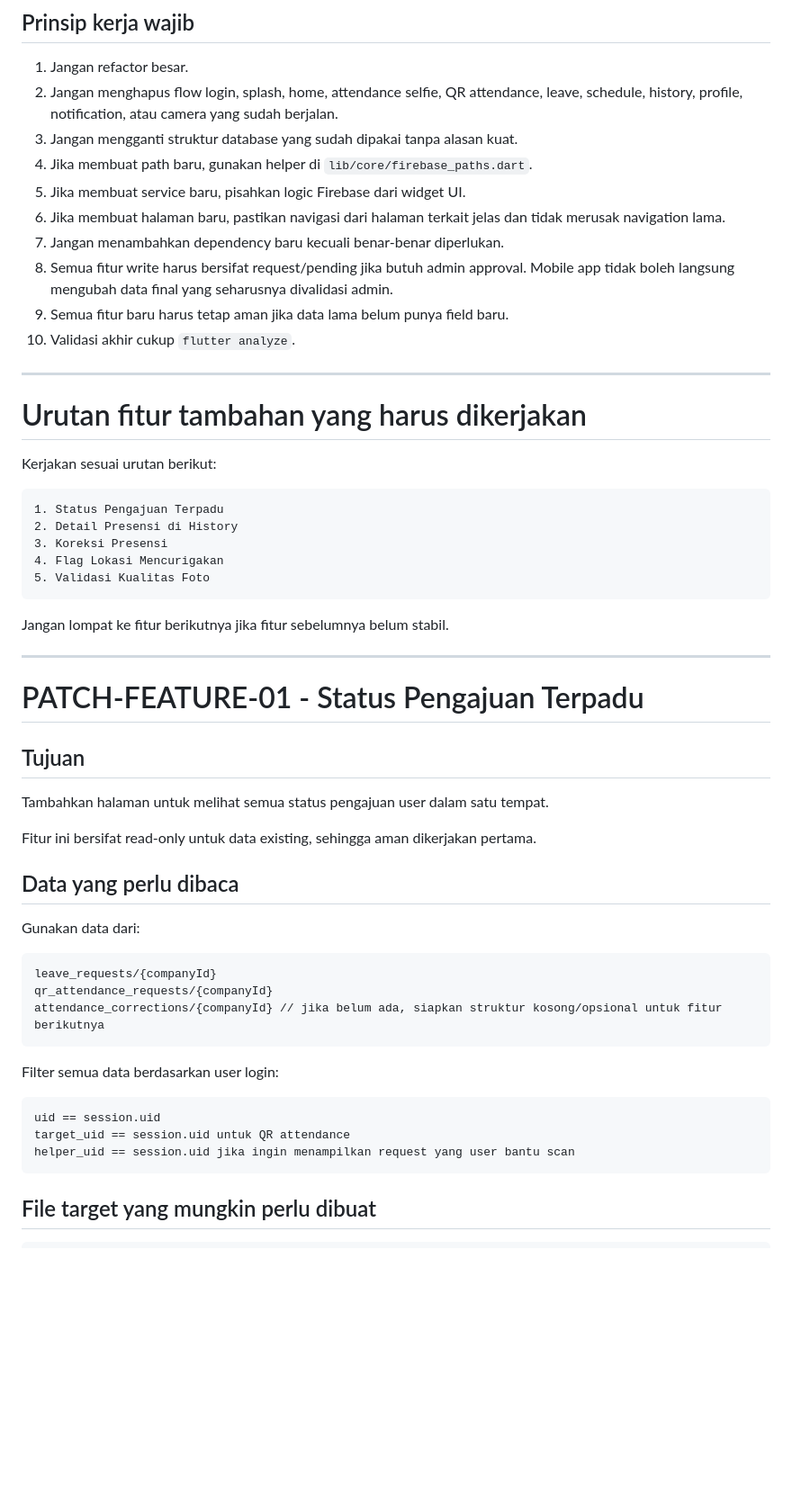
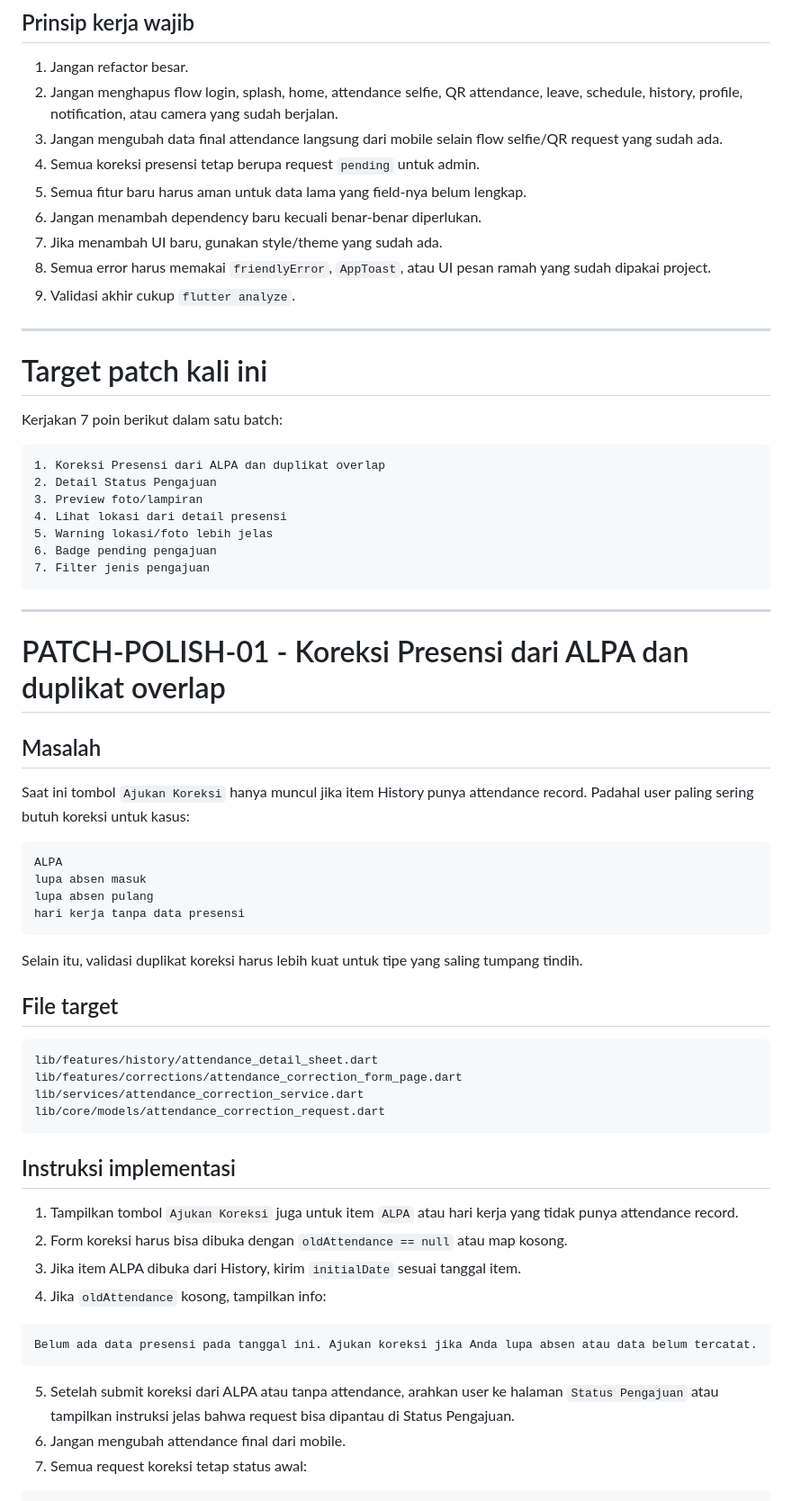
Before and after one commit to argajienbi/mypresence, a Markdown page: PATCH.md, the part around one of its changes. Shown at 90% size. Drawn GitHub-style; blank space fills up the shorter version.

````diff
--- a/PATCH.md
+++ b/PATCH.md
@@ -61,57 +61,68 @@ Build akan dilakukan manual oleh user.
 
 1. Jangan refactor besar.
 2. Jangan menghapus flow login, splash, home, attendance selfie, QR attendance, leave, schedule, history, profile, notification, atau camera yang sudah berjalan.
-3. Jangan mengganti struktur database yang sudah dipakai tanpa alasan kuat.
-4. Jika membuat path baru, gunakan helper di `lib/core/firebase_paths.dart`.
-5. Jika membuat service baru, pisahkan logic Firebase dari widget UI.
-6. Jika membuat halaman baru, pastikan navigasi dari halaman terkait jelas dan tidak merusak navigation lama.
-7. Jangan menambahkan dependency baru kecuali benar-benar diperlukan.
-8. Semua fitur write harus bersifat request/pending jika butuh admin approval. Mobile app tidak boleh langsung mengubah data final yang seharusnya divalidasi admin.
-9. Semua fitur baru harus tetap aman jika data lama belum punya field baru.
-10. Validasi akhir cukup `flutter analyze`.
+3. Jangan mengubah data final attendance langsung dari mobile selain flow selfie/QR request yang sudah ada.
+4. Semua koreksi presensi tetap berupa request `pending` untuk admin.
+5. Semua fitur baru harus aman untuk data lama yang field-nya belum lengkap.
+6. Jangan menambah dependency baru kecuali benar-benar diperlukan.
+7. Jika menambah UI baru, gunakan style/theme yang sudah ada.
+8. Semua error harus memakai `friendlyError`, `AppToast`, atau UI pesan ramah yang sudah dipakai project.
+9. Validasi akhir cukup `flutter analyze`.
 
 ---
 
-# Urutan fitur tambahan yang harus dikerjakan
+# Target patch kali ini
 
-Kerjakan sesuai urutan berikut:
+Kerjakan 7 poin berikut dalam satu batch:
 
 ```text
-1. Status Pengajuan Terpadu
-2. Detail Presensi di History
-3. Koreksi Presensi
-4. Flag Lokasi Mencurigakan
-5. Validasi Kualitas Foto
+1. Koreksi Presensi dari ALPA dan duplikat overlap
+2. Detail Status Pengajuan
+3. Preview foto/lampiran
+4. Lihat lokasi dari detail presensi
+5. Warning lokasi/foto lebih jelas
+6. Badge pending pengajuan
+7. Filter jenis pengajuan
 ```
-
-Jangan lompat ke fitur berikutnya jika fitur sebelumnya belum stabil.
 
 ---
 
-# PATCH-FEATURE-01 - Status Pengajuan Terpadu
+# PATCH-POLISH-01 - Koreksi Presensi dari ALPA dan duplikat overlap
 
-## Tujuan
+## Masalah
 
-Tambahkan halaman untuk melihat semua status pengajuan user dalam satu tempat.
-
-Fitur ini bersifat read-only untuk data existing, sehingga aman dikerjakan pertama.
-
-## Data yang perlu dibaca
-
-Gunakan data dari:
+Saat ini tombol `Ajukan Koreksi` hanya muncul jika item History punya attendance record. Padahal user paling sering butuh koreksi untuk kasus:
 
 ```text
-leave_requests/{companyId}
-qr_attendance_requests/{companyId}
-attendance_corrections/{companyId} // jika belum ada, siapkan struktur kosong/opsional untuk fitur berikutnya
+ALPA
+lupa absen masuk
+lupa absen pulang
+hari kerja tanpa data presensi
 ```
 
-Filter semua data berdasarkan user login:
+Selain itu, validasi duplikat koreksi harus lebih kuat untuk tipe yang saling tumpang tindih.
+
+## File target
 
 ```text
-uid == session.uid
-target_uid == session.uid untuk QR attendance
-helper_uid == session.uid jika ingin menampilkan request yang user bantu scan
+lib/features/history/attendance_detail_sheet.dart
+lib/features/corrections/attendance_correction_form_page.dart
+lib/services/attendance_correction_service.dart
+lib/core/models/attendance_correction_request.dart
 ```
 
-## File target yang mungkin perlu dibuat
+## Instruksi implementasi
+
+1. Tampilkan tombol `Ajukan Koreksi` juga untuk item `ALPA` atau hari kerja yang tidak punya attendance record.
+2. Form koreksi harus bisa dibuka dengan `oldAttendance == null` atau map kosong.
+3. Jika item ALPA dibuka dari History, kirim `initialDate` sesuai tanggal item.
+4. Jika `oldAttendance` kosong, tampilkan info:
+
+```text
+Belum ada data presensi pada tanggal ini. Ajukan koreksi jika Anda lupa absen atau data belum tercatat.
+```
+
+5. Setelah submit koreksi dari ALPA atau tanpa attendance, arahkan user ke halaman `Status Pengajuan` atau tampilkan instruksi jelas bahwa request bisa dipantau di Status Pengajuan.
+6. Jangan mengubah attendance final dari mobile.
+7. Semua request koreksi tetap status awal:
+
````
Also changed, not shown: other parts of PATCH.md (+298 -372 lines).
